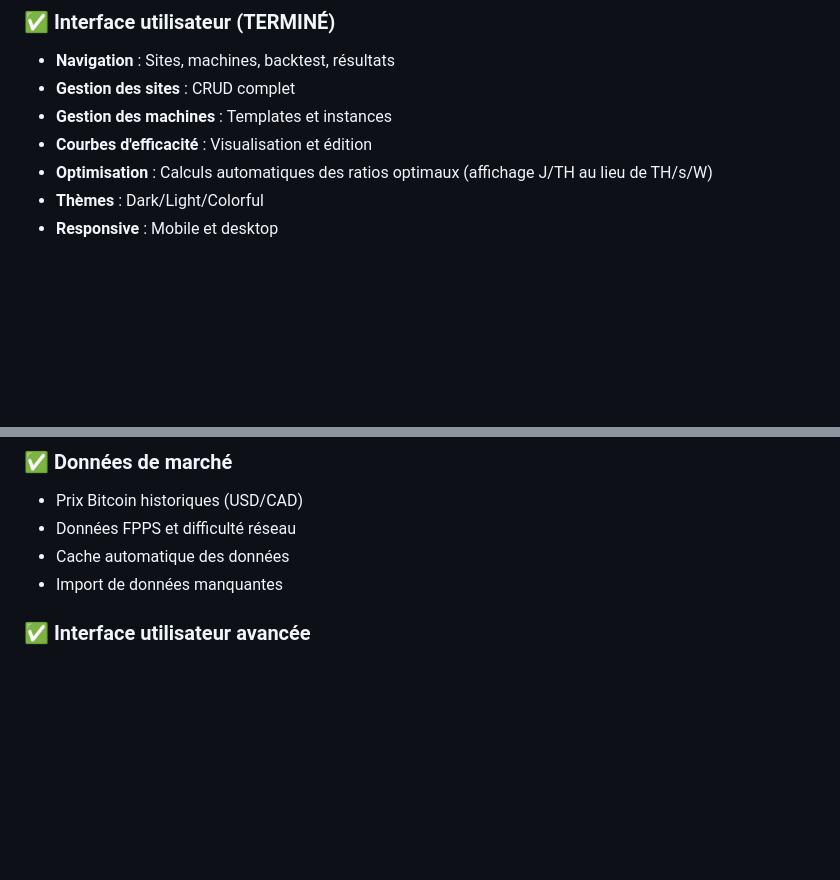
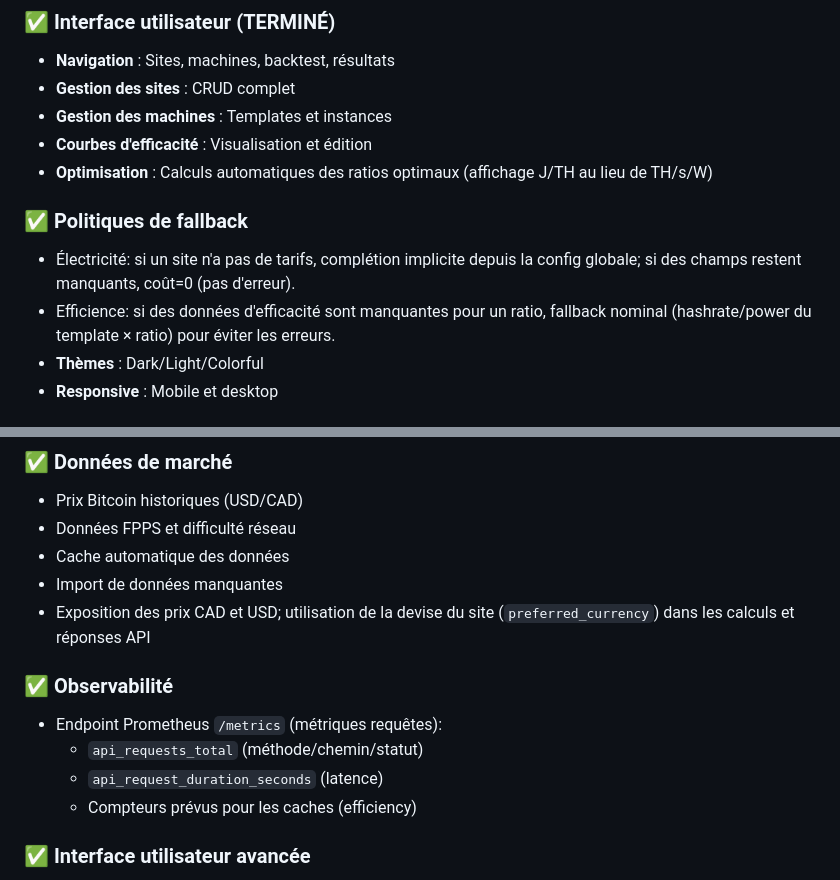
Before and after one commit to g1llez/bitcoin-backtesting, a Markdown page: bitcoin-backtesting-plan.md, 2 parts joined by grey strips. Drawn GitHub-style; blank space fills up the shorter version.

Commit message:
docs(plan): ajouter observabilité (/metrics), devise CAD/USD, et fallback implicite (électricité, efficience)

```diff
--- a/bitcoin-backtesting-plan.md
+++ b/bitcoin-backtesting-plan.md
@@ -56,6 +56,10 @@ Développer une solution de backtesting pour évaluer l'efficacité des machines
 - **Gestion des machines** : Templates et instances
 - **Courbes d'efficacité** : Visualisation et édition
 - **Optimisation** : Calculs automatiques des ratios optimaux (affichage J/TH au lieu de TH/s/W)
+
+### ✅ Politiques de fallback
+- Électricité: si un site n'a pas de tarifs, complétion implicite depuis la config globale; si des champs restent manquants, coût=0 (pas d'erreur).
+- Efficience: si des données d'efficacité sont manquantes pour un ratio, fallback nominal (hashrate/power du template × ratio) pour éviter les erreurs.
 - **Thèmes** : Dark/Light/Colorful
 - **Responsive** : Mobile et desktop
 
@@ -110,6 +114,13 @@ bitcoin-backtesting/
 - Données FPPS et difficulté réseau
 - Cache automatique des données
 - Import de données manquantes
+ - Exposition des prix CAD et USD; utilisation de la devise du site (`preferred_currency`) dans les calculs et réponses API
+
+### ✅ Observabilité
+- Endpoint Prometheus `/metrics` (métriques requêtes):
+  - `api_requests_total` (méthode/chemin/statut)
+  - `api_request_duration_seconds` (latence)
+  - Compteurs prévus pour les caches (efficiency)
 
 ### ✅ Interface utilisateur avancée
 - Navigation par phases de backtesting
```
